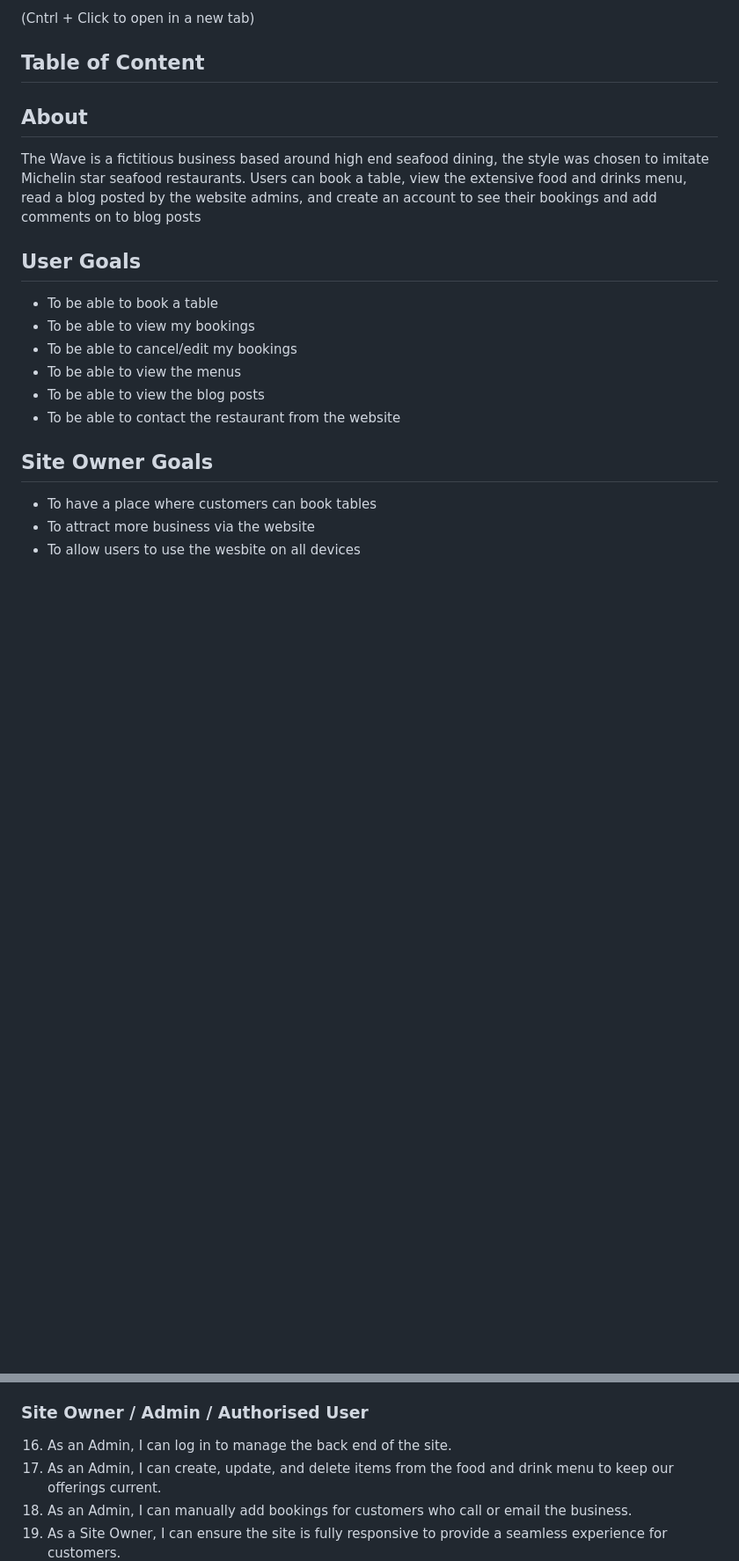
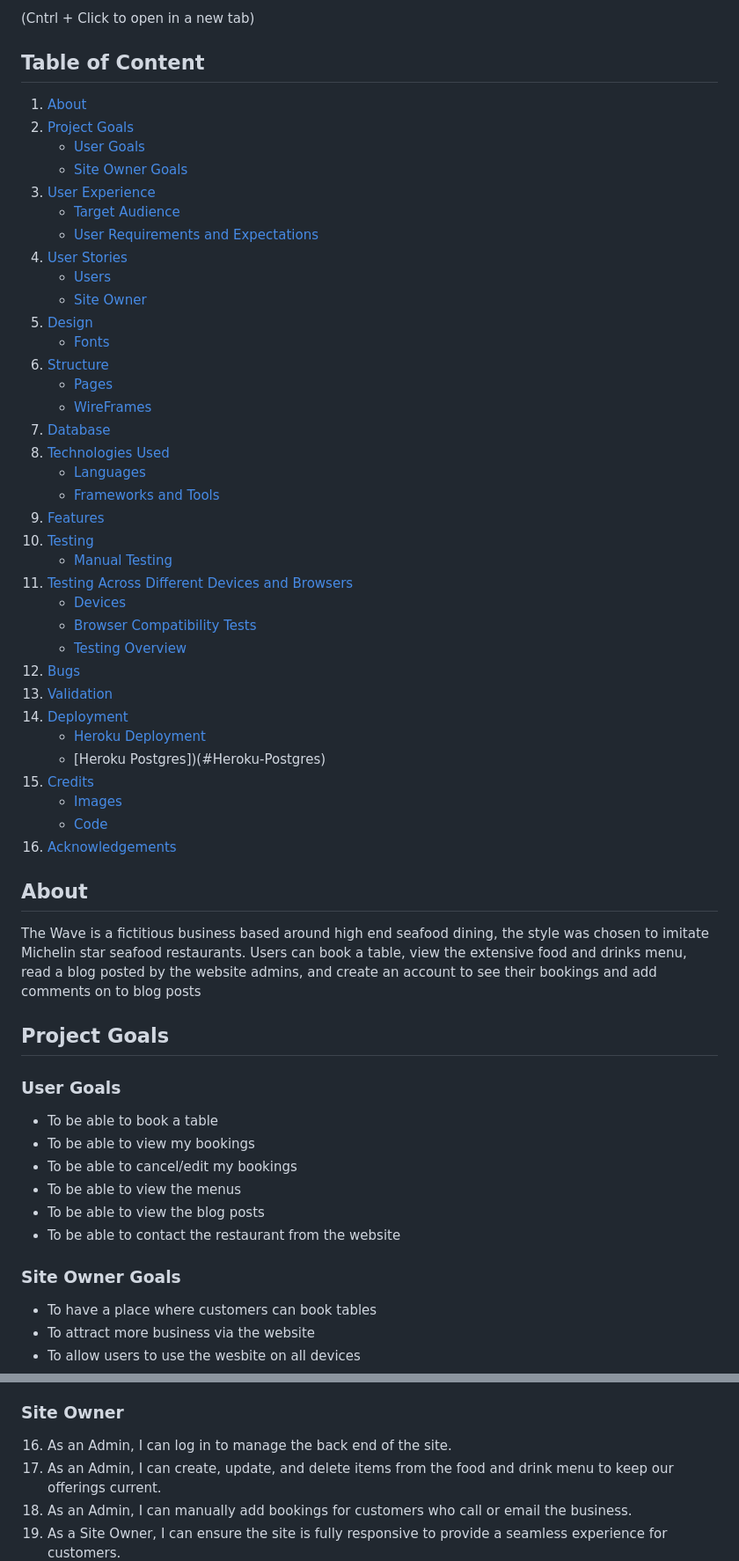
Before and after one commit to LewisBull2303/CL_PP4_The_Wave, a Markdown page: README.md, 2 parts joined by grey strips. Shown at 88% size. GitHub-like rendering; blank space fills up the shorter version.

```diff
--- a/README.md
+++ b/README.md
@@ -10,10 +10,49 @@ Developer - Lewis Bull
 
 ## Table of Content
 
+1. [About](#About)
+2. [Project Goals](#Project-Goals)
+    - [User Goals](#User-Goals)
+    - [Site Owner Goals](#Site-Owner-Goals)
+3. [User Experience](#User-Experience)
+    - [Target Audience](#Target-Audience)
+    - [User Requirements and Expectations](#User-Requirements-and-Expectations)
+4. [User Stories](#User-Stories)
+    - [Users](#Users)
+    - [Site Owner](#Site-Owner)
+5. [Design](#Design)
+    - [Fonts](#Fonts)
+6. [Structure](#Structure)
+    - [Pages](#Pages)
+    - [WireFrames](#Wireframes)
+7. [Database](#Database)
+8. [Technologies Used](#Technologies-Used)
+    - [Languages](#Languages)
+    - [Frameworks and Tools](#Frameworks-and-Tools)
+9. [Features](#Features)
+10. [Testing](#Testing)
+     - [Manual Testing](#Manual-Testing)
+11. [Testing Across Different Devices and Browsers](#Testing-Across-Different-Devices-and-Browsers)
+    - [Devices](#Devices)
+    - [Browser Compatibility Tests](#Browser-Compatibility-Tests)
+    - [Testing Overview](#Testing-Overview)
+12. [Bugs](#Bugs)
+13. [Validation](#Validation)
+14. [Deployment](#Deployment)
+     - [Heroku Deployment](#Heroku-Deployment)
+     - [Heroku Postgres])(#Heroku-Postgres)
+15. [Credits](#Credits)
+     - [Images](#Images)
+     - [Code](#Code)
+16. [Acknowledgements](#Acknowledgements)
+
+
 ## About
 The Wave is a fictitious business based around high end seafood dining, the style was chosen to imitate Michelin star seafood restaurants. Users can book a table, view the extensive food and drinks menu, read a blog posted by the website admins, and create an account to see their bookings and add comments on to blog posts
 
-## User Goals
+## Project Goals
+
+### User Goals
 
  - To be able to book a table
  - To be able to view my bookings
@@ -22,7 +61,7 @@ The Wave is a fictitious business based around high end seafood dining, the styl
  - To be able to view the blog posts
  - To be able to contact the restaurant from the website
 
-## Site Owner Goals
+### Site Owner Goals
  - To have a place where customers can book tables
  - To attract more business via the website
  - To allow users to use the wesbite on all devices
@@ -67,7 +106,7 @@ The Wave is a fictitious business based around high end seafood dining, the styl
 14. As a User, I can access the site’s blog to read helpful articles and updates.
 15. As a User, I can view blog posts in a paginated format to make browsing easier.
 
-### Site Owner / Admin / Authorised User
+### Site Owner
 
 16. As an Admin, I can log in to manage the back end of the site.
 17. As an Admin, I can create, update, and delete items from the food and drink menu to keep our offerings current.
```
Also changed, not shown: other parts of README.md (+36 -7 lines).
